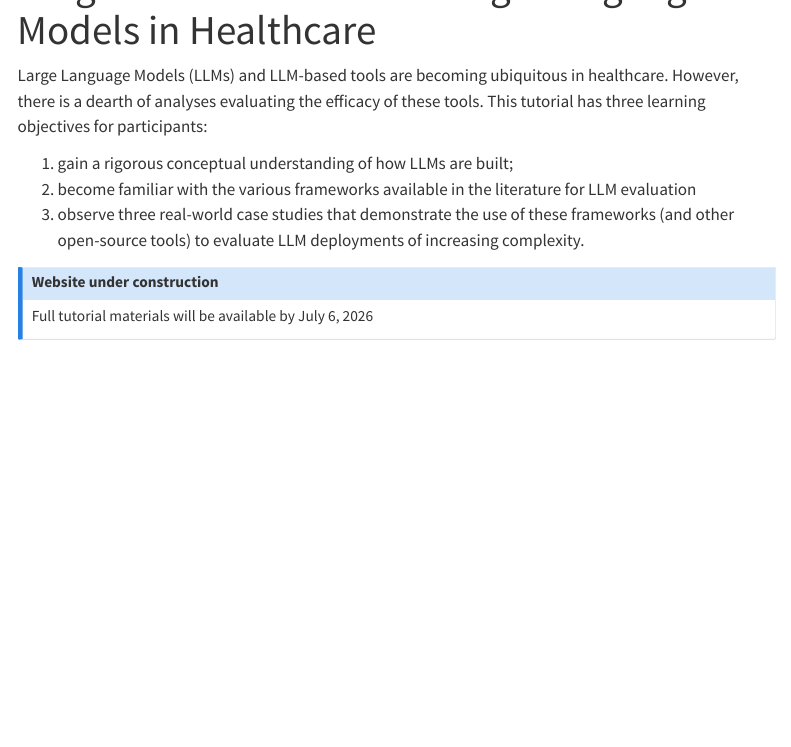
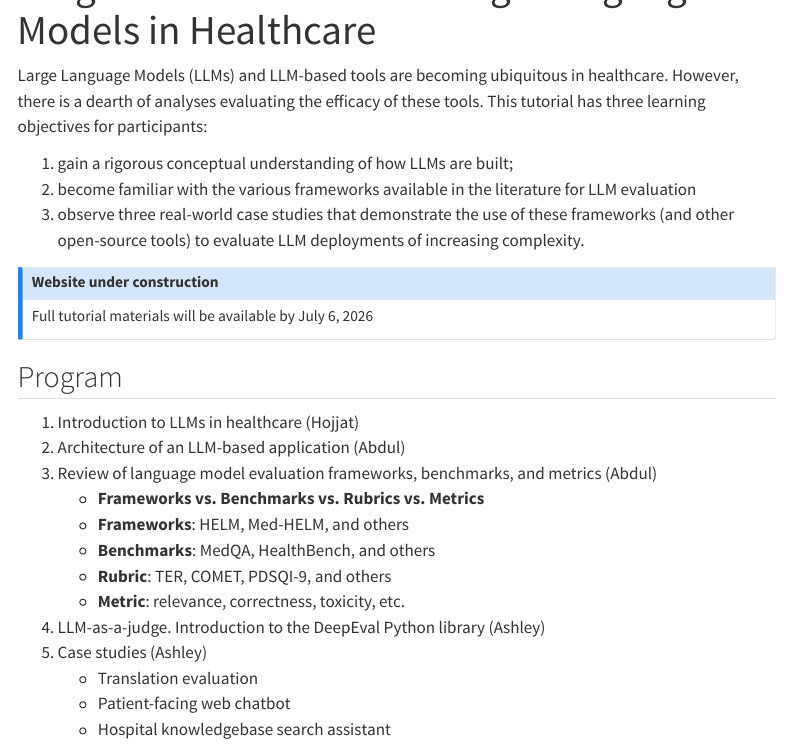
Before and after one commit to chop-analytics/pragmatic-llm-evaluation, a Quarto document (index.qmd): the page in a window 1100 px wide, from 60 px down. Rendered offline with R 4.5, knitr and Pandoc in place of Quarto, with nearby package versions; menus at the side of the page are left out.

Commit message:
added program to index

```diff
--- a/index.qmd
+++ b/index.qmd
@@ -13,3 +13,19 @@ Large Language Models (LLMs) and LLM-based tools are becoming ubiquitous in heal
 ## Website under construction
 Full tutorial materials will be available by July 6, 2026
 :::
+
+## Program
+
+1. Introduction to LLMs in healthcare (Hojjat)
+2. Architecture of an LLM-based application (Abdul)
+3. Review of language model evaluation frameworks, benchmarks, and metrics (Abdul)
+    - **Frameworks vs. Benchmarks vs. Rubrics vs. Metrics**
+    - **Frameworks**: HELM, Med-HELM, and others
+    - **Benchmarks**: MedQA, HealthBench, and others
+    - **Rubric**: TER, COMET, PDSQI-9, and others
+    - **Metric**: relevance, correctness, toxicity, etc.
+4. LLM-as-a-judge. Introduction to the DeepEval Python library (Ashley)
+5. Case studies (Ashley)
+    - Translation evaluation
+    - Patient-facing web chatbot
+    - Hospital knowledgebase search assistant
```
